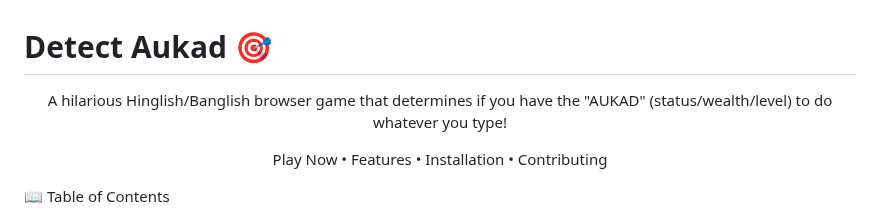
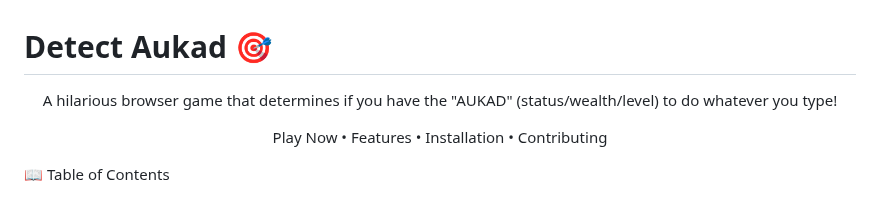
Before and after one commit to aintadev/Detect-Aukad, a Markdown page: README.md, the part around the change. Rendered like a GitHub page.

```diff
--- a/README.md
+++ b/README.md
@@ -2,7 +2,7 @@
 
 <div align="center">
 
-A hilarious Hinglish/Banglish browser game that determines if you have the "AUKAD" (status/wealth/level) to do whatever you type!
+A hilarious browser game that determines if you have the "AUKAD" (status/wealth/level) to do whatever you type!
 
 Play Now • Features • Installation • Contributing
 
```
